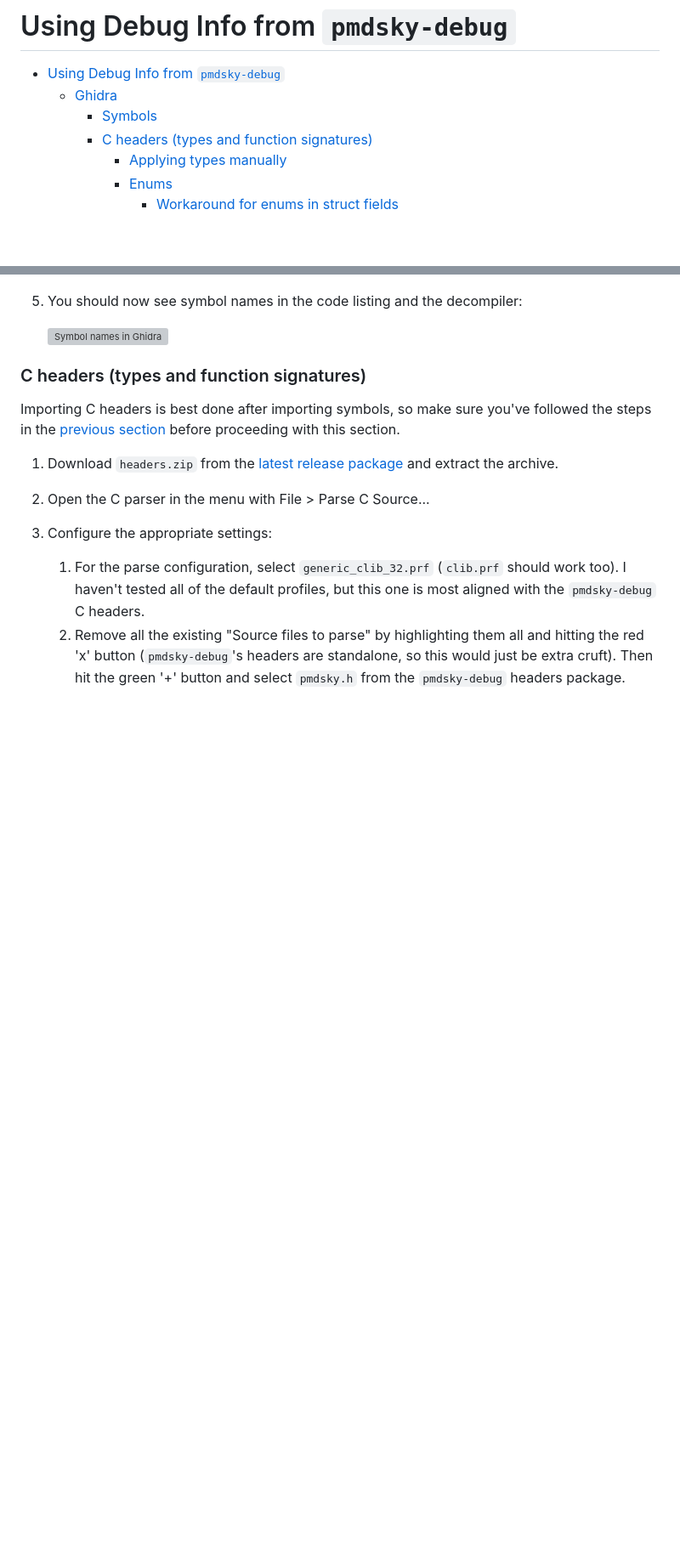
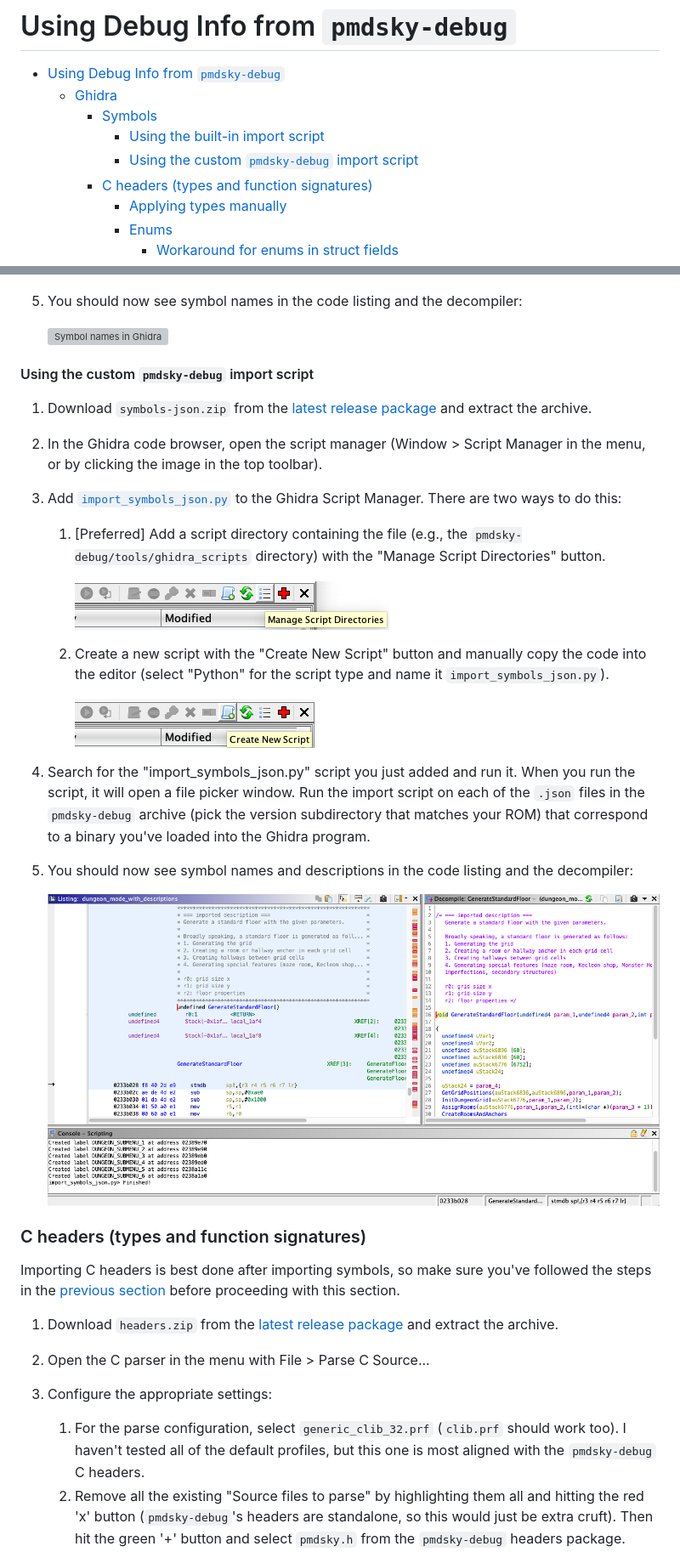
Before and after one commit to UsernameFodder/pmdsky-debug, a Markdown page: docs/using-debug-info.md, 2 parts joined by grey strips. Shown at 85% size. GitHub-like rendering; pictures changed too: docs/images/ghidra-create-new-script.png (added), docs/images/ghidra-manage-script-directories.png (added), docs/images/ghidra-symbols-with-descriptions.png (added); blank space fills up the shorter version; grey boxes are pictures that could not be loaded.

```diff
--- a/docs/using-debug-info.md
+++ b/docs/using-debug-info.md
@@ -2,6 +2,8 @@
 - [Using Debug Info from `pmdsky-debug`](#using-debug-info-from-pmdsky-debug)
   - [Ghidra](#ghidra)
     - [Symbols](#symbols)
+      - [Using the built-in import script](#using-the-built-in-import-script)
+      - [Using the custom `pmdsky-debug` import script](#using-the-custom-pmdsky-debug-import-script)
     - [C headers (types and function signatures)](#c-headers-types-and-function-signatures)
       - [Applying types manually](#applying-types-manually)
       - [Enums](#enums)
@@ -27,6 +32,23 @@ Ghidra can load both symbols and C source code. These instructions assume a spec
 5. You should now see symbol names in the code listing and the decompiler:
 
    ![Symbol names in Ghidra](images/ghidra-symbols.png)
+
+#### Using the custom `pmdsky-debug` import script
+1. Download `symbols-json.zip` from the [latest release package](https://github.com/UsernameFodder/pmdsky-debug/releases/latest) and extract the archive.
+2. In the Ghidra code browser, open the script manager (Window > Script Manager in the menu, or by clicking the image in the top toolbar).
+3. Add [`import_symbols_json.py`](../tools/ghidra_scripts/import_symbols_json.py) to the Ghidra Script Manager. There are two ways to do this:
+    1. [Preferred] Add a script directory containing the file (e.g., the `pmdsky-debug/tools/ghidra_scripts` directory) with the "Manage Script Directories" button.
+
+       ![Manage Script Directories](images/ghidra-manage-script-directories.png)
+
+    2. Create a new script with the "Create New Script" button and manually copy the code into the editor (select "Python" for the script type and name it `import_symbols_json.py`).
+
+       ![Create New Script](images/ghidra-create-new-script.png)
+
+4. Search for the "import_symbols_json.py" script you just added and run it. When you run the script, it will open a file picker window. Run the import script on each of the `.json` files in the `pmdsky-debug` archive (pick the version subdirectory that matches your ROM) that correspond to a binary you've loaded into the Ghidra program.
+5. You should now see symbol names and descriptions in the code listing and the decompiler:
+
+   ![Symbol names and descriptions in Ghidra](images/ghidra-symbols-with-descriptions.png)
 
 ### C headers (types and function signatures)
 Importing C headers is best done after importing symbols, so make sure you've followed the steps in the [previous section](#symbols) before proceeding with this section.
```
Also changed, not shown: other parts of docs/using-debug-info.md (+3 -0 lines), 5 other files.
